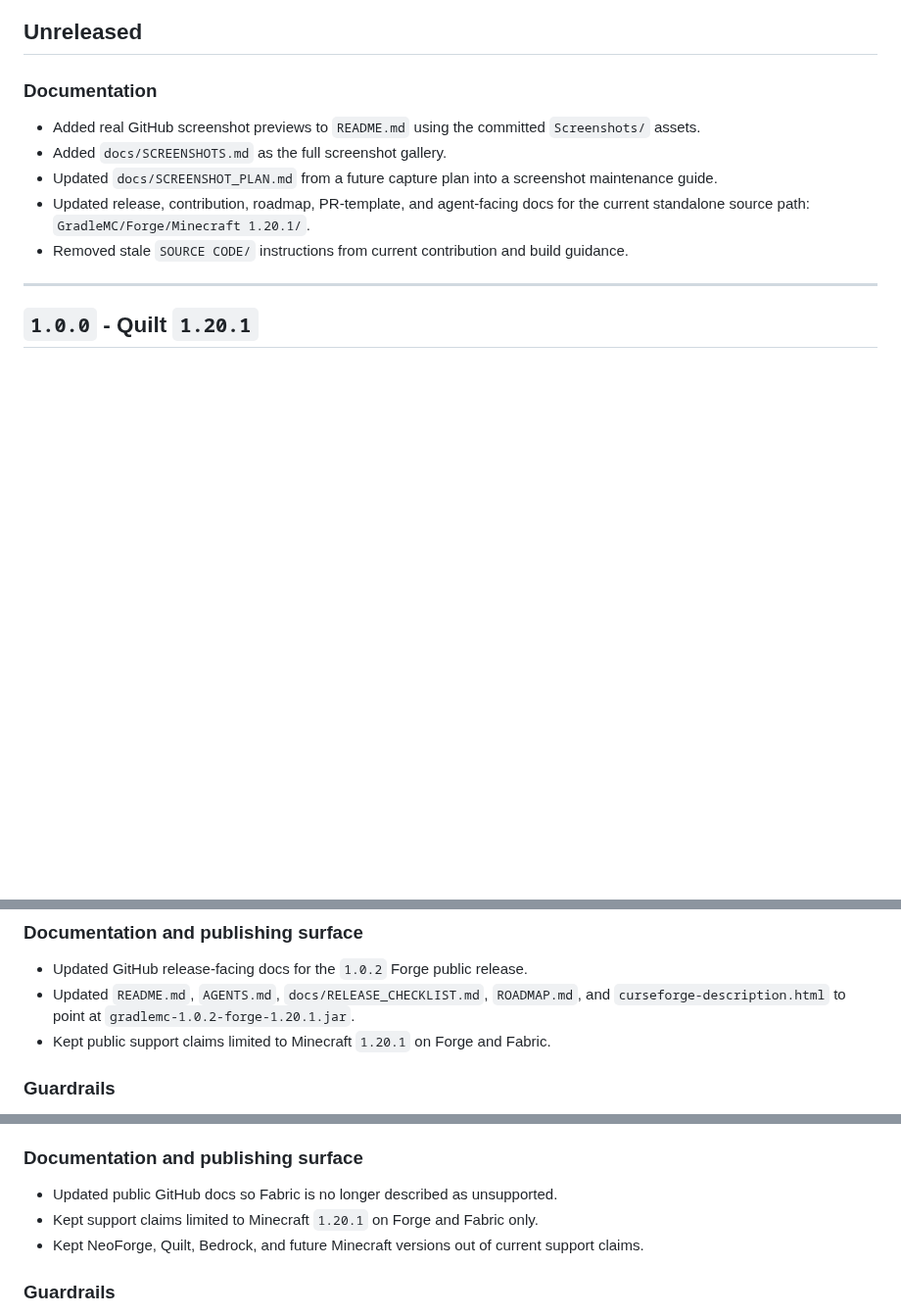
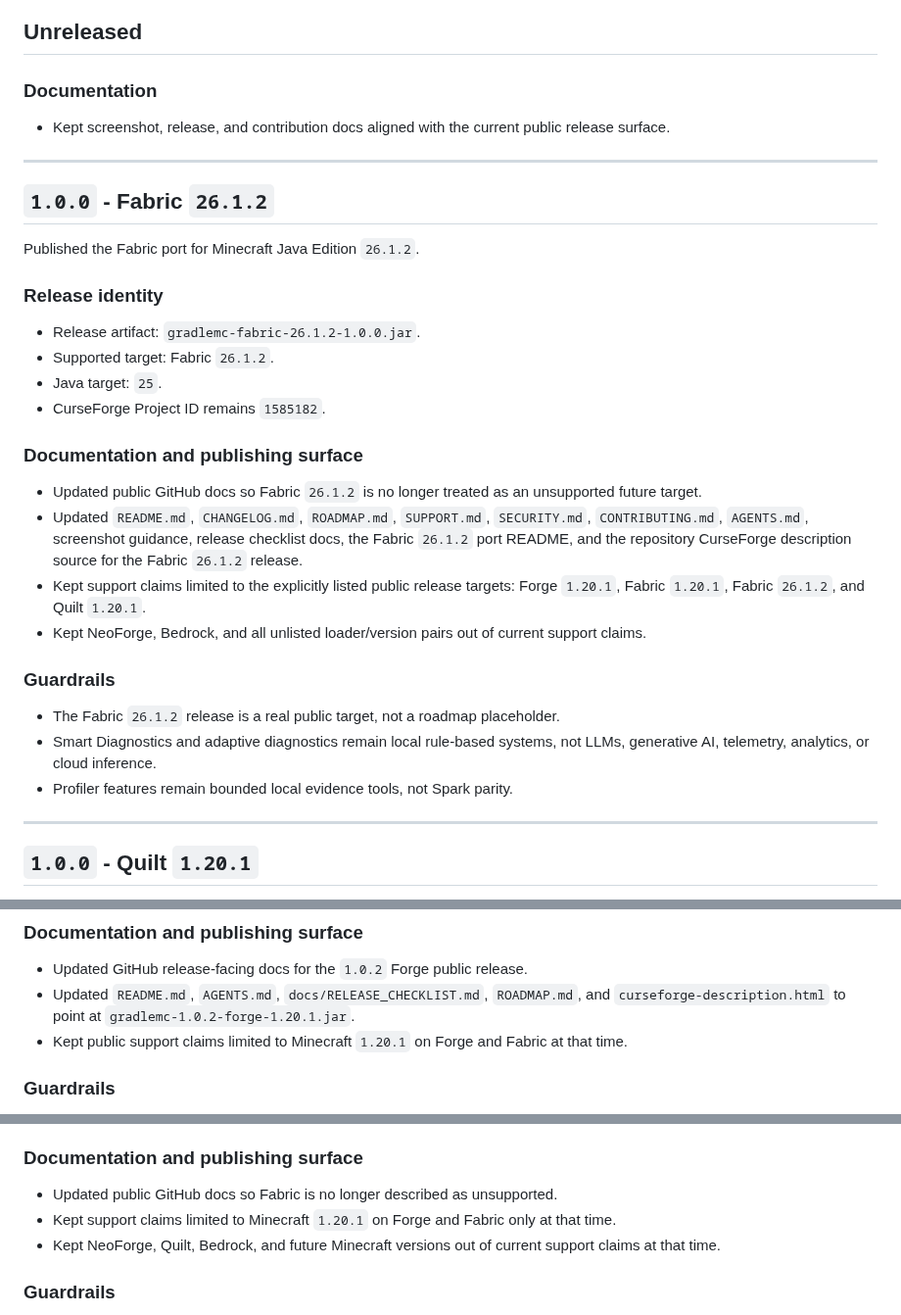
Before and after one commit to SoumyajitXD/GradleMC, a Markdown page: CHANGELOG.md, 3 parts joined by grey strips. Shown at 98% size. GitHub-like rendering; blank space fills up the shorter version.

Commit message:
docs: record Fabric 26.1.2 release

```diff
--- a/CHANGELOG.md
+++ b/CHANGELOG.md
@@ -26,11 +27,33 @@ GradleMC uses semantic versioning where practical. Public support claims must ma
 
 ### Documentation
 
-- Added real GitHub screenshot previews to `README.md` using the committed `Screenshots/` assets.
-- Added `docs/SCREENSHOTS.md` as the full screenshot gallery.
-- Updated `docs/SCREENSHOT_PLAN.md` from a future capture plan into a screenshot maintenance guide.
-- Updated release, contribution, roadmap, PR-template, and agent-facing docs for the current standalone source path: `GradleMC/Forge/Minecraft 1.20.1/`.
-- Removed stale `SOURCE CODE/` instructions from current contribution and build guidance.
+- Kept screenshot, release, and contribution docs aligned with the current public release surface.
+
+---
+
+## `1.0.0` - Fabric `26.1.2`
+
+Published the Fabric port for Minecraft Java Edition `26.1.2`.
+
+### Release identity
+
+- Release artifact: `gradlemc-fabric-26.1.2-1.0.0.jar`.
+- Supported target: Fabric `26.1.2`.
+- Java target: `25`.
+- CurseForge Project ID remains `1585182`.
+
+### Documentation and publishing surface
+
+- Updated public GitHub docs so Fabric `26.1.2` is no longer treated as an unsupported future target.
+- Updated `README.md`, `CHANGELOG.md`, `ROADMAP.md`, `SUPPORT.md`, `SECURITY.md`, `CONTRIBUTING.md`, `AGENTS.md`, screenshot guidance, release checklist docs, the Fabric `26.1.2` port README, and the repository CurseForge description source for the Fabric `26.1.2` release.
+- Kept support claims limited to the explicitly listed public release targets: Forge `1.20.1`, Fabric `1.20.1`, Fabric `26.1.2`, and Quilt `1.20.1`.
+- Kept NeoForge, Bedrock, and all unlisted loader/version pairs out of current support claims.
+
+### Guardrails
+
+- The Fabric `26.1.2` release is a real public target, not a roadmap placeholder.
+- Smart Diagnostics and adaptive diagnostics remain local rule-based systems, not LLMs, generative AI, telemetry, analytics, or cloud inference.
+- Profiler features remain bounded local evidence tools, not Spark parity.
 
 ---
 
@@ -80,7 +103,7 @@ Published public Forge hotfix release for Minecraft Java Edition `1.20.1`.
 
 - Updated GitHub release-facing docs for the `1.0.2` Forge public release.
 - Updated `README.md`, `AGENTS.md`, `docs/RELEASE_CHECKLIST.md`, `ROADMAP.md`, and `curseforge-description.html` to point at `gradlemc-1.0.2-forge-1.20.1.jar`.
-- Kept public support claims limited to Minecraft `1.20.1` on Forge and Fabric.
+- Kept public support claims limited to Minecraft `1.20.1` on Forge and Fabric at that time.
 
 ### Guardrails
 
@@ -104,8 +127,8 @@ Published the Fabric port for Minecraft Java Edition `1.20.1`.
 ### Documentation and publishing surface
 
 - Updated public GitHub docs so Fabric is no longer described as unsupported.
-- Kept support claims limited to Minecraft `1.20.1` on Forge and Fabric only.
-- Kept NeoForge, Quilt, Bedrock, and future Minecraft versions out of current support claims.
+- Kept support claims limited to Minecraft `1.20.1` on Forge and Fabric only at that time.
+- Kept NeoForge, Quilt, Bedrock, and future Minecraft versions out of current support claims at that time.
 
 ### Guardrails
 
```
Also changed, not shown: other parts of CHANGELOG.md (+1 -0 lines).
